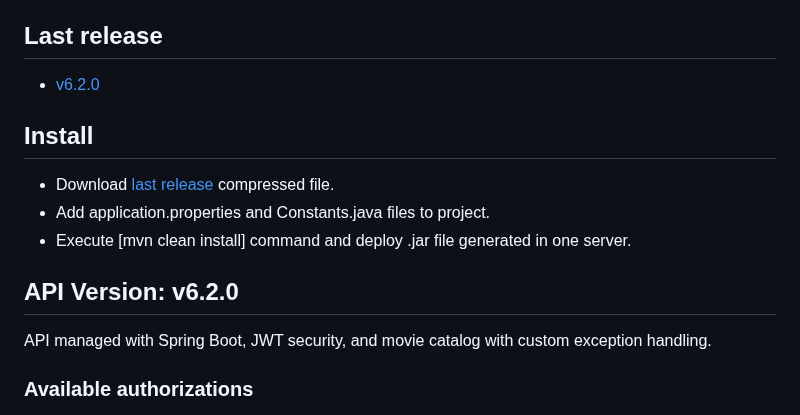
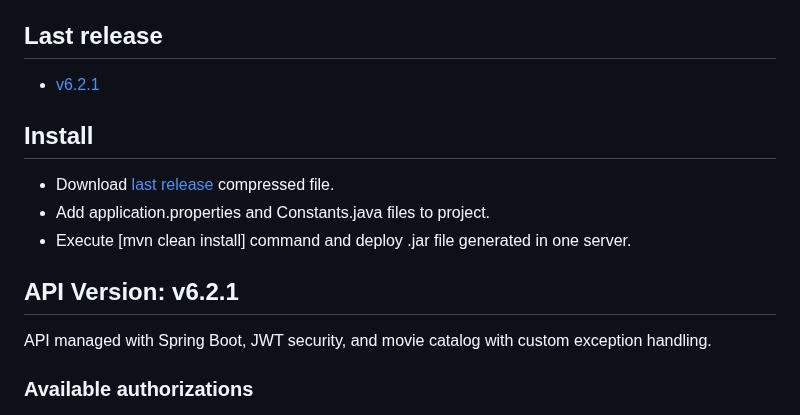
Before and after one commit to abeltran10/todocine_backend, a Markdown page: README.md, the part around one of its changes. GitHub-like rendering.

```diff
--- a/README.md
+++ b/README.md
@@ -12,7 +12,7 @@ application.properties loads properties from three files, one per environment (p
 
 
 ## Last release
-- [v6.2.0](https://github.com/abeltran10/todocine_backend/releases/tag/v6.2.0)
+- [v6.2.1](https://github.com/abeltran10/todocine_backend/releases/tag/v6.2.1)
 
 ## Install
 
@@ -20,7 +20,7 @@ application.properties loads properties from three files, one per environment (p
 - Add application.properties and Constants.java files to project.
 - Execute [mvn clean install] command and deploy .jar file generated in one server.
 
-## API Version: v6.2.0
+## API Version: v6.2.1
 API managed with Spring Boot, JWT security, and movie catalog with custom exception handling.
 
 ### Available authorizations
```
Also changed, not shown: other parts of README.md (+1 -1 lines).
